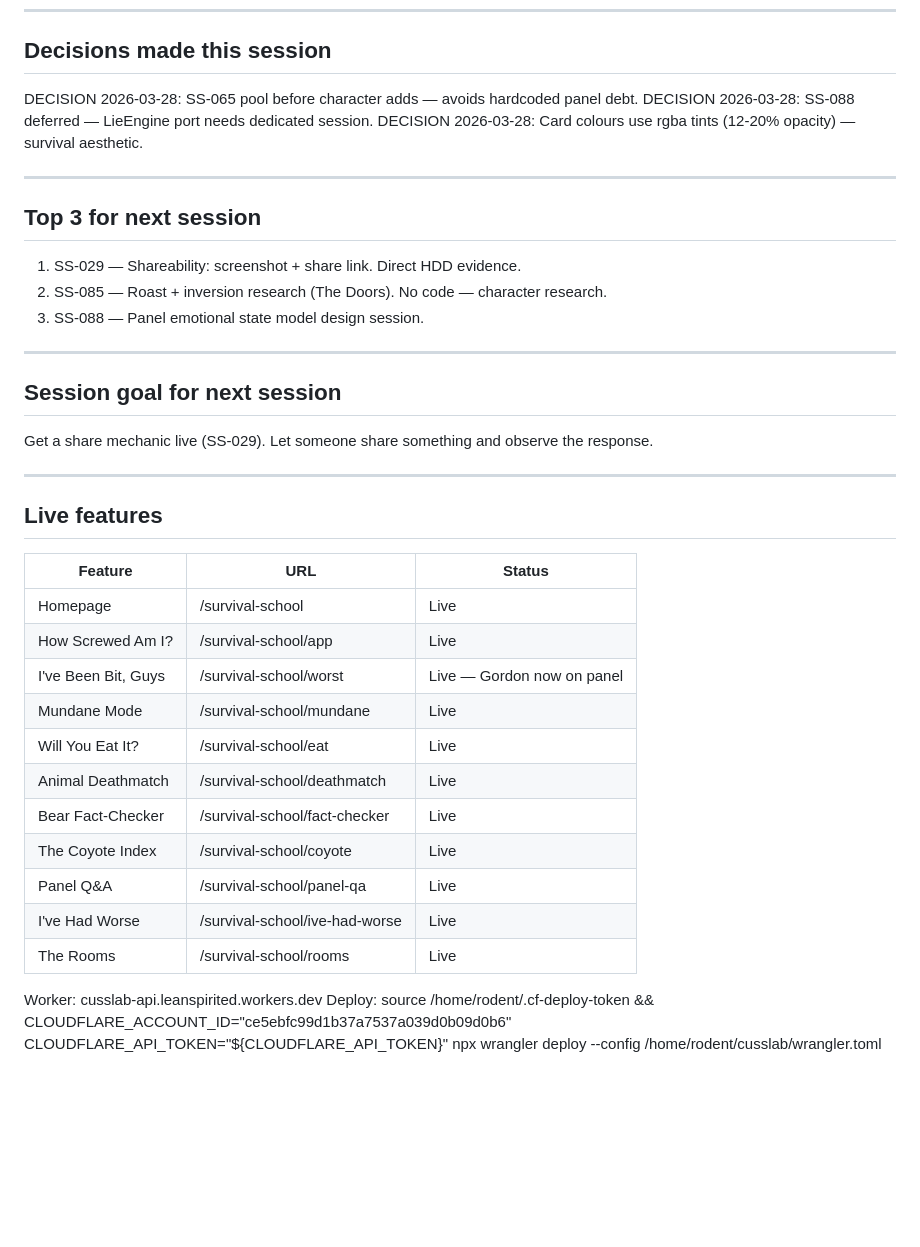
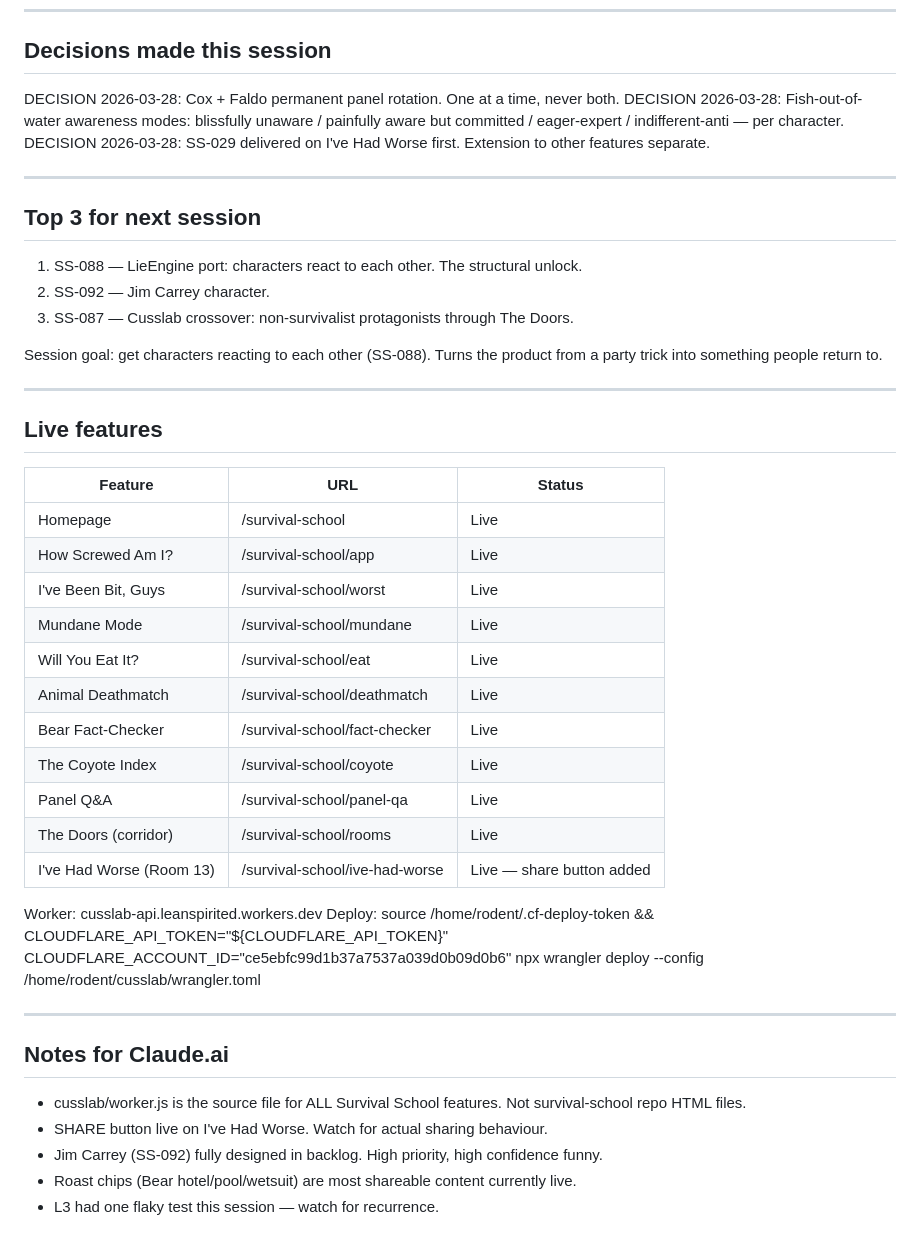
Before and after one commit to Asspirited/survival-school, a Markdown page: .claude/shared-session-state.md, the part around one of its changes. Rendered like a GitHub page; blank space fills up the shorter version.

```diff
--- a/.claude/shared-session-state.md
+++ b/.claude/shared-session-state.md
@@ -74,24 +61,18 @@ Next: SS-029 shareability.
 ---
 
 ## Decisions made this session
-
-DECISION 2026-03-28: SS-065 pool before character adds — avoids hardcoded panel debt.
-DECISION 2026-03-28: SS-088 deferred — LieEngine port needs dedicated session.
-DECISION 2026-03-28: Card colours use rgba tints (12-20% opacity) — survival aesthetic.
+DECISION 2026-03-28: Cox + Faldo permanent panel rotation. One at a time, never both.
+DECISION 2026-03-28: Fish-out-of-water awareness modes: blissfully unaware / painfully aware but committed / eager-expert / indifferent-anti — per character.
+DECISION 2026-03-28: SS-029 delivered on I've Had Worse first. Extension to other features separate.
 
 ---
 
 ## Top 3 for next session
+1. SS-088 — LieEngine port: characters react to each other. The structural unlock.
+2. SS-092 — Jim Carrey character.
+3. SS-087 — Cusslab crossover: non-survivalist protagonists through The Doors.
 
-1. SS-029 — Shareability: screenshot + share link. Direct HDD evidence.
-2. SS-085 — Roast + inversion research (The Doors). No code — character research.
-3. SS-088 — Panel emotional state model design session.
-
----
-
-## Session goal for next session
-
-Get a share mechanic live (SS-029). Let someone share something and observe the response.
+Session goal: get characters reacting to each other (SS-088). Turns the product from a party trick into something people return to.
 
 ---
 
@@ -101,15 +82,24 @@ Get a share mechanic live (SS-029). Let someone share something and observe the
 |---------|-----|--------|
 | Homepage | /survival-school | Live |
 | How Screwed Am I? | /survival-school/app | Live |
-| I've Been Bit, Guys | /survival-school/worst | Live — Gordon now on panel |
+| I've Been Bit, Guys | /survival-school/worst | Live |
 | Mundane Mode | /survival-school/mundane | Live |
 | Will You Eat It? | /survival-school/eat | Live |
 | Animal Deathmatch | /survival-school/deathmatch | Live |
 | Bear Fact-Checker | /survival-school/fact-checker | Live |
 | The Coyote Index | /survival-school/coyote | Live |
 | Panel Q&A | /survival-school/panel-qa | Live |
-| I've Had Worse | /survival-school/ive-had-worse | Live |
-| The Rooms | /survival-school/rooms | Live |
+| The Doors (corridor) | /survival-school/rooms | Live |
+| I've Had Worse (Room 13) | /survival-school/ive-had-worse | Live — share button added |
 
 Worker: cusslab-api.leanspirited.workers.dev
-Deploy: source /home/rodent/.cf-deploy-token && CLOUDFLARE_ACCOUNT_ID="ce5ebfc99d1b37a7537a039d0b09d0b6" CLOUDFLARE_API_TOKEN="${CLOUDFLARE_API_TOKEN}" npx wrangler deploy --config /home/rodent/cusslab/wrangler.toml
+Deploy: source /home/rodent/.cf-deploy-token && CLOUDFLARE_API_TOKEN="${CLOUDFLARE_API_TOKEN}" CLOUDFLARE_ACCOUNT_ID="ce5ebfc99d1b37a7537a039d0b09d0b6" npx wrangler deploy --config /home/rodent/cusslab/wrangler.toml
+
+---
+
+## Notes for Claude.ai
+- cusslab/worker.js is the source file for ALL Survival School features. Not survival-school repo HTML files.
+- SHARE button live on I've Had Worse. Watch for actual sharing behaviour.
+- Jim Carrey (SS-092) fully designed in backlog. High priority, high confidence funny.
+- Roast chips (Bear hotel/pool/wetsuit) are most shareable content currently live.
+- L3 had one flaky test this session — watch for recurrence.
```
Also changed, not shown: other parts of .claude/shared-session-state.md (+34 -47 lines).
